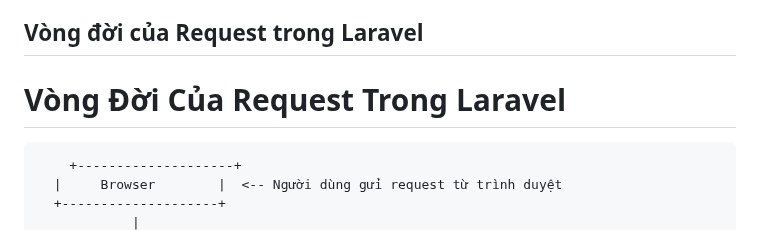
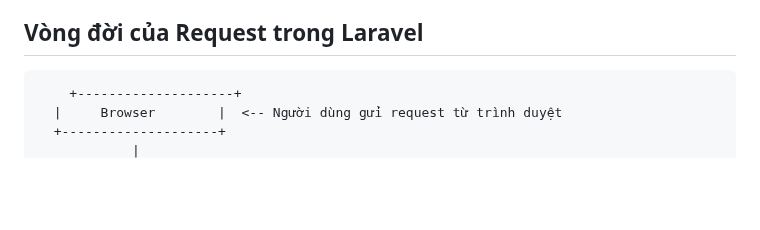
Before and after one commit to meof792/PiraGo-Training, a Markdown page: LaravelBasic/Note.md, the part around the change. Rendered like a GitHub page; blank space fills up the shorter version.

Commit message:
output note

````diff
--- a/LaravelBasic/Note.md
+++ b/LaravelBasic/Note.md
@@ -14,8 +14,6 @@
 - **vendor/**: Chứa các package của Composer.
 
 ## Vòng đời của Request trong Laravel
-
-# Vòng Đời Của Request Trong Laravel
 
 ```plaintext
     +--------------------+
````
